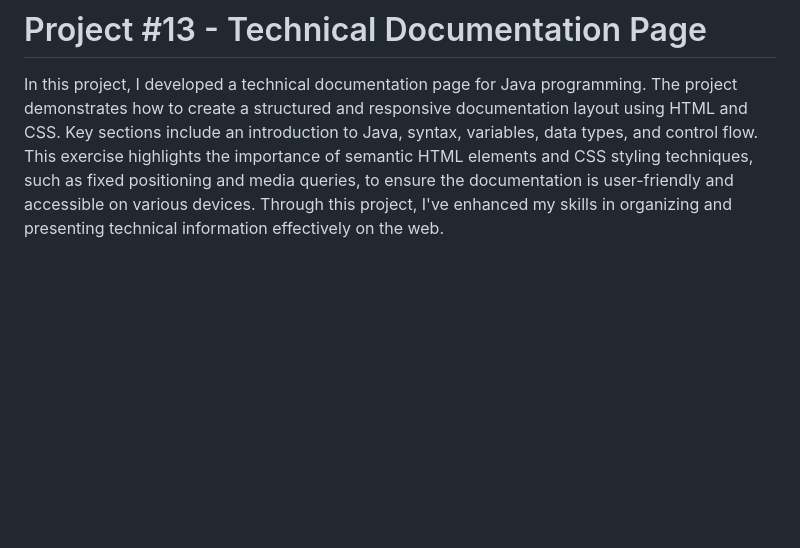
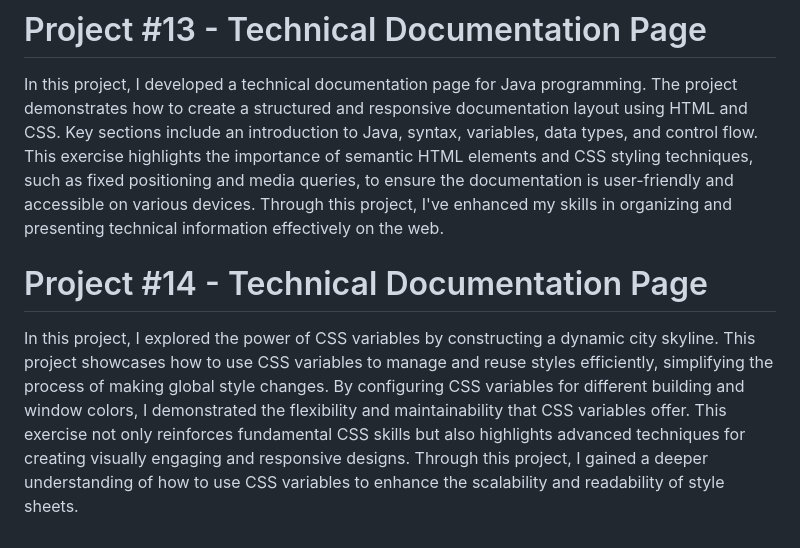
Before and after one commit to Matthew5500/Responsive-Web-Design-Projects, a Markdown page: README.md, the part around the change. Drawn GitHub-style; blank space fills up the shorter version.

```diff
--- a/README.md
+++ b/README.md
@@ -39,3 +39,6 @@ In this project, I explored intermediate CSS techniques to create a cat painting
 
 # Project #13 - Technical Documentation Page
 In this project, I developed a technical documentation page for Java programming. The project demonstrates how to create a structured and responsive documentation layout using HTML and CSS. Key sections include an introduction to Java, syntax, variables, data types, and control flow. This exercise highlights the importance of semantic HTML elements and CSS styling techniques, such as fixed positioning and media queries, to ensure the documentation is user-friendly and accessible on various devices. Through this project, I've enhanced my skills in organizing and presenting technical information effectively on the web.
+
+# Project #14 - Technical Documentation Page
+In this project, I explored the power of CSS variables by constructing a dynamic city skyline. This project showcases how to use CSS variables to manage and reuse styles efficiently, simplifying the process of making global style changes. By configuring CSS variables for different building and window colors, I demonstrated the flexibility and maintainability that CSS variables offer. This exercise not only reinforces fundamental CSS skills but also highlights advanced techniques for creating visually engaging and responsive designs. Through this project, I gained a deeper understanding of how to use CSS variables to enhance the scalability and readability of style sheets.
```
